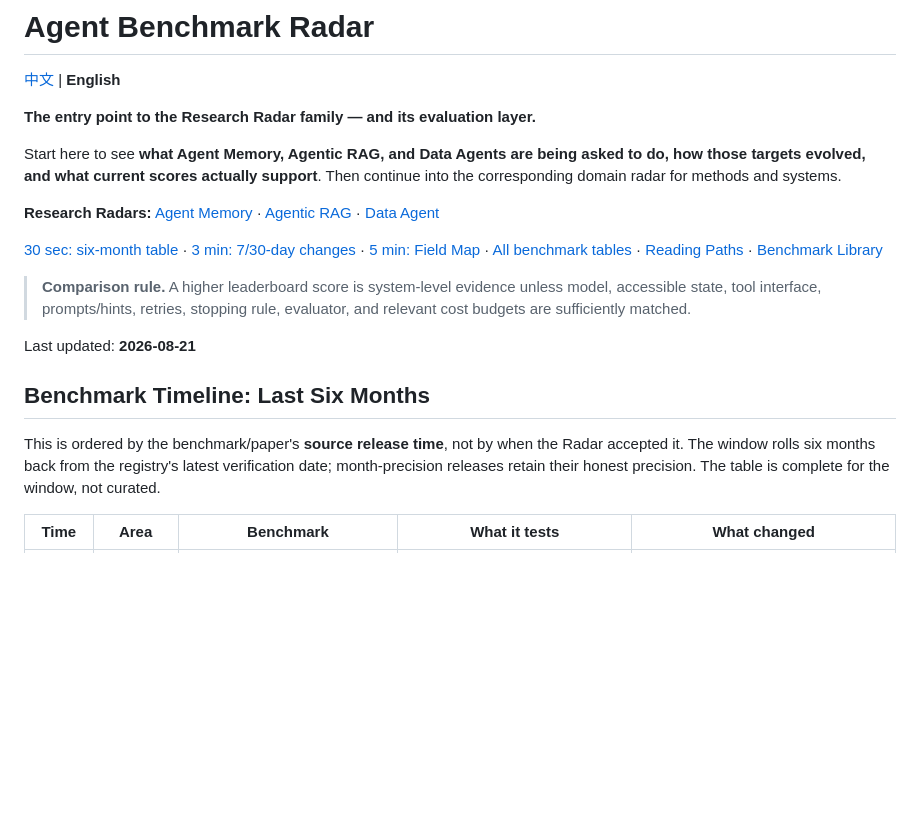
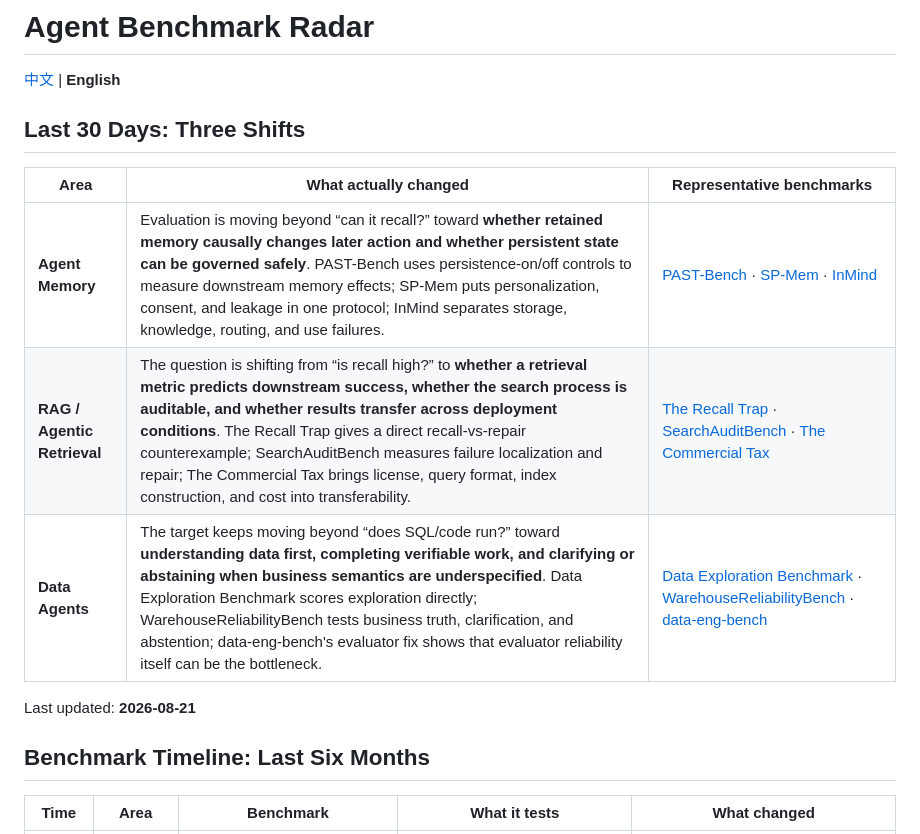
Before and after one commit to H20Zhang/Agent-Benchmark-Radar, a Markdown page: README.en.md, the part around the change. Rendered like a GitHub page; blank space fills up the shorter version.

Commit message:
docs: lead English README with 30-day research signals

```diff
--- a/README.en.md
+++ b/README.en.md
@@ -2,24 +2,21 @@
 
 [中文](README.md) | **English**
 
-**The entry point to the Research Radar family — and its evaluation layer.**
+<a id="frontier-signals"></a>
+## Last 30 Days: Three Shifts
 
-Start here to see **what Agent Memory, Agentic RAG, and Data Agents are being asked to do, how those targets evolved, and what current scores actually support**. Then continue into the corresponding domain radar for methods and systems.
-
-**Research Radars:** [Agent Memory](https://github.com/H20Zhang/Agent-Memory-Radar#field-map) · [Agentic RAG](https://github.com/H20Zhang/Agentic-RAG-Radar#field-map) · [Data Agent](https://github.com/H20Zhang/Data-Agent-Radar#field-map)
-
-[30 sec: six-month table](#release-timeline) · [3 min: 7/30-day changes](#periods) · [5 min: Field Map](#field-map) · [All benchmark tables](#all-benchmarks) · [Reading Paths](#reading-paths) · [Benchmark Library](#library)
-
-<!-- compatibility: [30 sec: Timeline](#timeline) · [3 min: 7/30-day changes](#periods) · [5 min: Field Map](#field-map) · [15 min: Reading Paths](#reading-paths) · [Browse all](#library) -->
-
-> **Comparison rule.** A higher leaderboard score is system-level evidence unless model, accessible state, tool interface, prompts/hints, retries, stopping rule, evaluator, and relevant cost budgets are sufficiently matched.
+<!-- FRONTIER-SIGNALS:START -->
+| Area | What actually changed | Representative benchmarks |
+|---|---|---|
+| **Agent Memory** | Evaluation is moving beyond “can it recall?” toward **whether retained memory causally changes later action and whether persistent state can be governed safely**. PAST-Bench uses persistence-on/off controls to measure downstream memory effects; SP-Mem puts personalization, consent, and leakage in one protocol; InMind separates storage, knowledge, routing, and use failures. | [PAST-Bench](https://arxiv.org/abs/2608.04003) · [SP-Mem](https://arxiv.org/abs/2608.16551) · [InMind](https://arxiv.org/abs/2607.24368) |
+| **RAG / Agentic Retrieval** | The question is shifting from “is recall high?” to **whether a retrieval metric predicts downstream success, whether the search process is auditable, and whether results transfer across deployment conditions**. The Recall Trap gives a direct recall-vs-repair counterexample; SearchAuditBench measures failure localization and repair; The Commercial Tax brings license, query format, index construction, and cost into transferability. | [The Recall Trap](https://arxiv.org/abs/2608.14838) · [SearchAuditBench](https://arxiv.org/abs/2608.05212) · [The Commercial Tax](https://arxiv.org/abs/2608.16096) |
+| **Data Agents** | The target keeps moving beyond “does SQL/code run?” toward **understanding data first, completing verifiable work, and clarifying or abstaining when business semantics are underspecified**. Data Exploration Benchmark scores exploration directly; WarehouseReliabilityBench tests business truth, clarification, and abstention; data-eng-bench's evaluator fix shows that evaluator reliability itself can be the bottleneck. | [Data Exploration Benchmark](https://arxiv.org/abs/2608.16045) · [WarehouseReliabilityBench](https://arxiv.org/abs/2608.09254) · [data-eng-bench](https://github.com/Snowflake-Labs/data-eng-bench) |
+<!-- FRONTIER-SIGNALS:END -->
 
 Last updated: **2026-08-21**
 
 <a id="release-timeline"></a>
 ## Benchmark Timeline: Last Six Months
-
-This is ordered by the benchmark/paper's **source release time**, not by when the Radar accepted it. The window rolls six months back from the registry's latest verification date; month-precision releases retain their honest precision. The table is complete for the window, not curated.
 
 <!-- TABLE-FIRST:RECENT:START -->
 | Time | Area | Benchmark | What it tests | What changed |
```
